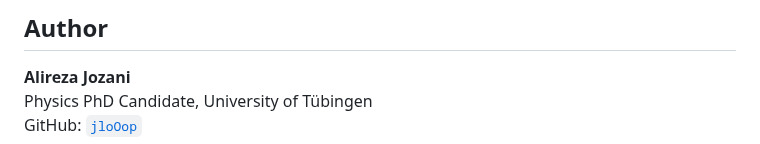
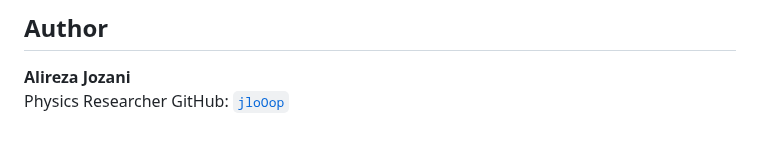
Before and after one commit to jloOop/Boundary-Spin-Momentum-Filtering-Data, a Markdown page: README.md, the part around the change. Drawn GitHub-style.

```diff
--- a/README.md
+++ b/README.md
@@ -285,5 +285,5 @@ Use the repository citation metadata in `CITATION.cff`. Until journal metadata i
 ## Author
 
 **Alireza Jozani**
-Physics PhD Candidate, University of Tübingen
+Physics Researcher
 GitHub: [`jloOop`](https://github.com/jloOop)
```
